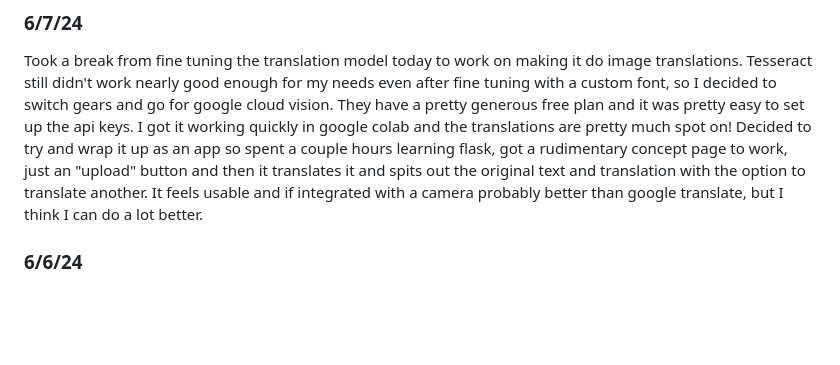
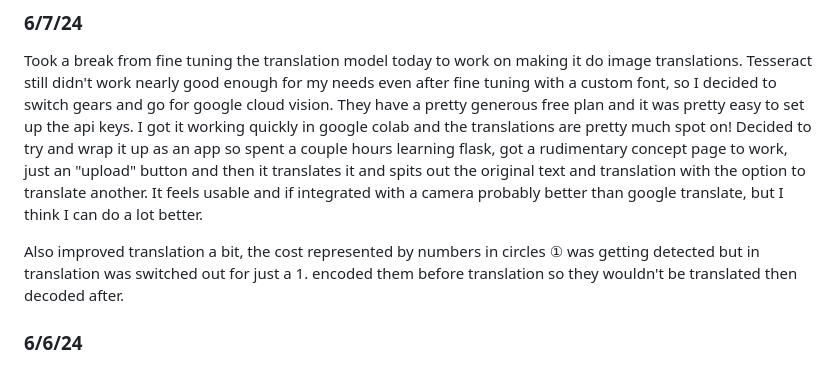
Before and after one commit to ericz0u/WeissTranslate, a Markdown page: README.md, the part around the change. Drawn GitHub-style; blank space fills up the shorter version.

```diff
--- a/README.md
+++ b/README.md
@@ -7,6 +7,7 @@ Weiss Schwarz is a trading card game by Japanese company Bushiroad. It plays car
 ### 6/7/24
 Took a break from fine tuning the translation model today to work on making it do image translations. Tesseract still didn't work nearly good enough for my needs even after fine tuning with a custom font, so I decided to switch gears and go for google cloud vision. They have a pretty generous free plan and it was pretty easy to set up the api keys. I got it working quickly in google colab and the translations are pretty much spot on! Decided to try and wrap it up as an app so spent a couple hours learning flask, got a rudimentary concept page to work, just an "upload" button and then it translates it and spits out the original text and translation with the option to translate another. It feels usable and if integrated with a camera probably better than google translate, but I think I can do a lot better.
 
+Also improved translation a bit, the cost represented by numbers in circles ① was getting detected but in translation was switched out for just a 1. encoded them before translation so they wouldn't be translated then decoded after.
 ### 6/6/24
 Did some more training with a slightly larger pool of data(40 training, 10 validation). I'm not using a defined metric(like BLEU) just yet, but going by eye the translations are a lot cleaner than the model I started with, "focus" is now BRAINSTORM and "mountain札" is now library. A lot better! There are still some wonky bits though, like "backup" is "skull sword"??. I definitely need to expand the dataset, but besides that I do want to tweak the hyperparameters. I'm on Google Colab Pro already, but their A100 instances are never available and I can't go past a batch size of 8 on their L4 instances. While it should theoretically be enough, I do want to try going on AWS to get more freedom.
 
```
